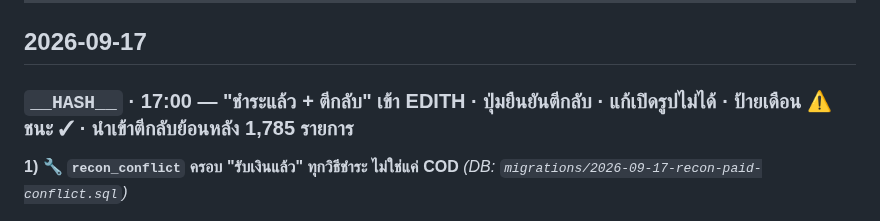
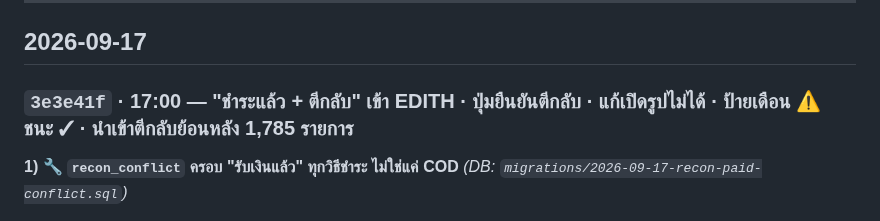
Before and after one commit to faceadvance/face-advance-monthly-orders, a Markdown page: Face Advance Monthly orders/CHANGELOG.md, the part around the change. Drawn GitHub-style.

Commit message:
docs: เติม commit hash จริงใน CHANGELOG (3e3e41f)
Co-Authored-By: Claude Opus 5 <noreply@anthropic.com>

```diff
--- a/Face Advance Monthly orders/CHANGELOG.md
+++ b/Face Advance Monthly orders/CHANGELOG.md
@@ -7,7 +7,7 @@
 
 ## 2026-09-17
 
-### `__HASH__` · 17:00 — "ชำระแล้ว + ตีกลับ" เข้า EDITH · ปุ่มยืนยันตีกลับ · แก้เปิดรูปไม่ได้ · ป้ายเดือน ⚠️ ชนะ ✓ · นำเข้าตีกลับย้อนหลัง 1,785 รายการ
+### `3e3e41f` · 17:00 — "ชำระแล้ว + ตีกลับ" เข้า EDITH · ปุ่มยืนยันตีกลับ · แก้เปิดรูปไม่ได้ · ป้ายเดือน ⚠️ ชนะ ✓ · นำเข้าตีกลับย้อนหลัง 1,785 รายการ
 
 **1) 🔧 `recon_conflict` ครอบ "รับเงินแล้ว" ทุกวิธีชำระ ไม่ใช่แค่ COD** *(DB: `migrations/2026-09-17-recon-paid-conflict.sql`)*
 - ปัญหา: `reconcile_order` ตั้ง `recon_conflict` เฉพาะเมื่อมี **รายการรับเงิน COD** คู่กับ **ตีกลับถึง** → ออเดอร์ที่รับเงินทางอื่น (โอนเงิน/ตัดบัตร/ตั้ง ชำระแล้ว มือ) แล้วของตีกลับมา **ตกไปสาขาที่สอง พลิกเป็น `ตีกลับ/ยกเลิก` เงียบๆ ไม่ขึ้น EDITH เลย**
```
